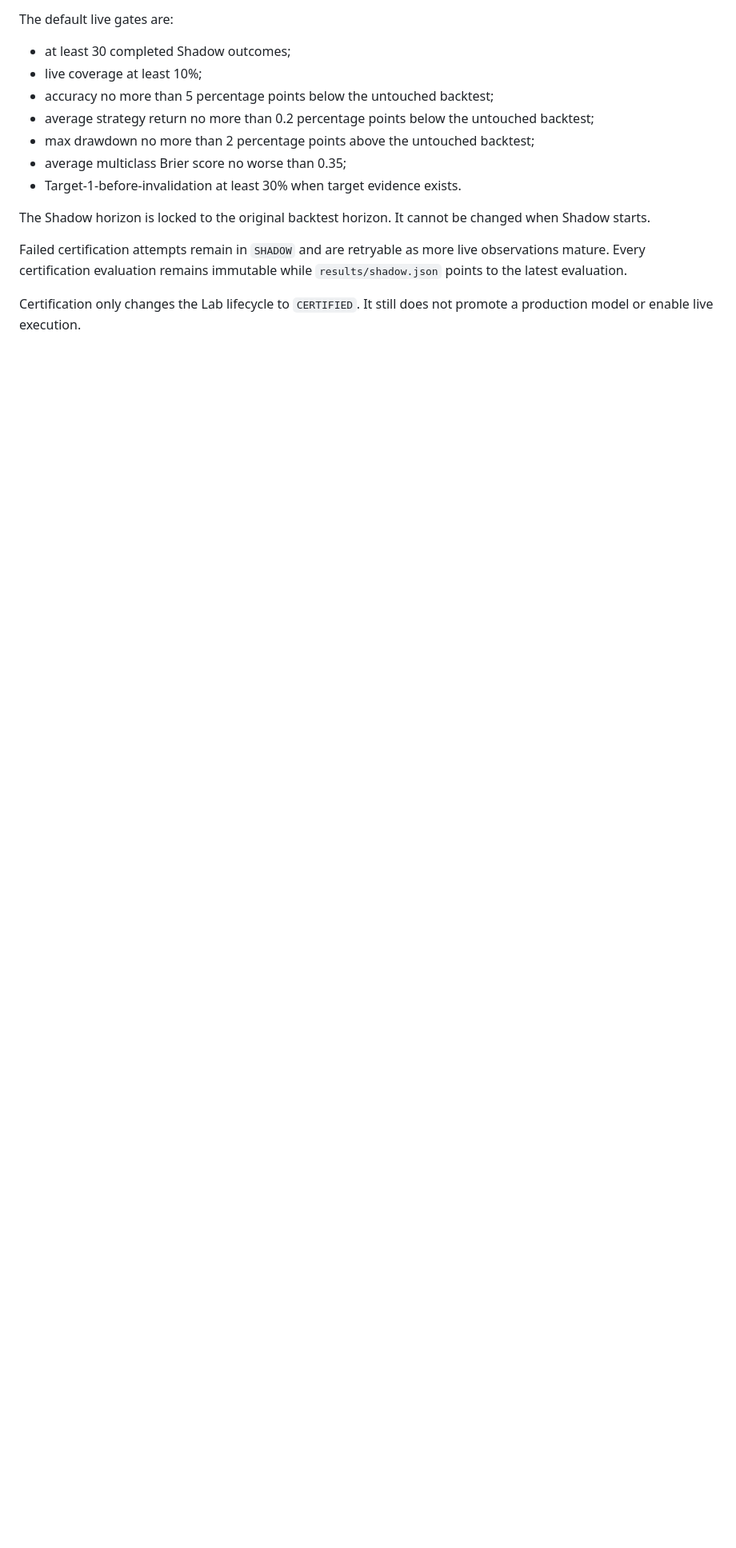
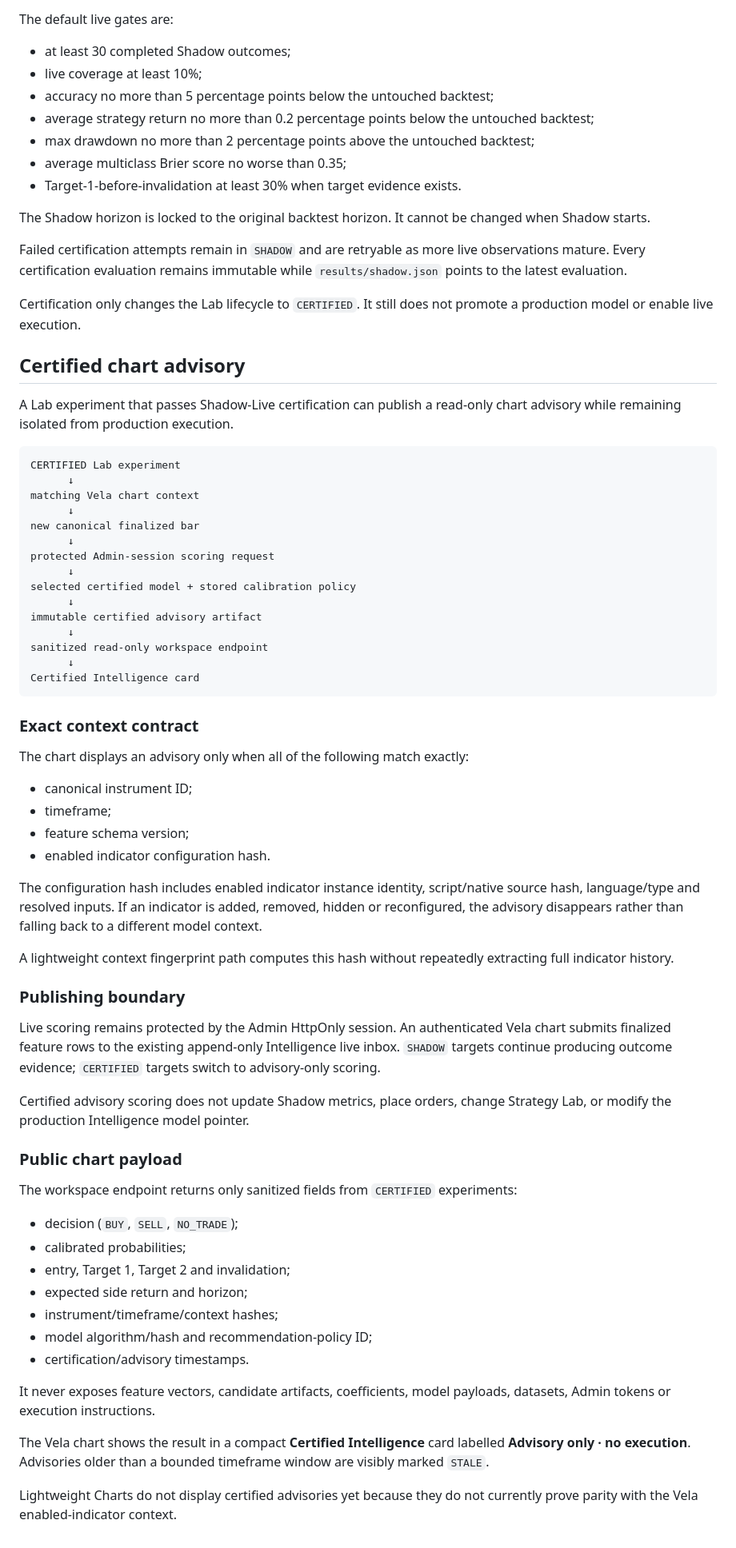
Before and after one commit to indigiti/QNext, a Markdown page: docs/architecture/intelligence-lab.md, the part around the change. Shown at 80% size. Drawn GitHub-style; blank space fills up the shorter version.

Commit message:
docs: define certified chart advisory boundary

````diff
--- a/docs/architecture/intelligence-lab.md
+++ b/docs/architecture/intelligence-lab.md
@@ -353,3 +353,62 @@ The Shadow horizon is locked to the original backtest horizon. It cannot be chan
 Failed certification attempts remain in `SHADOW` and are retryable as more live observations mature. Every certification evaluation remains immutable while `results/shadow.json` points to the latest evaluation.
 
 Certification only changes the Lab lifecycle to `CERTIFIED`. It still does not promote a production model or enable live execution.
+
+## Certified chart advisory
+
+A Lab experiment that passes Shadow-Live certification can publish a read-only chart advisory while remaining isolated from production execution.
+
+```text
+CERTIFIED Lab experiment
+      ↓
+matching Vela chart context
+      ↓
+new canonical finalized bar
+      ↓
+protected Admin-session scoring request
+      ↓
+selected certified model + stored calibration policy
+      ↓
+immutable certified advisory artifact
+      ↓
+sanitized read-only workspace endpoint
+      ↓
+Certified Intelligence card
+```
+
+### Exact context contract
+
+The chart displays an advisory only when all of the following match exactly:
+
+- canonical instrument ID;
+- timeframe;
+- feature schema version;
+- enabled indicator configuration hash.
+
+The configuration hash includes enabled indicator instance identity, script/native source hash, language/type and resolved inputs. If an indicator is added, removed, hidden or reconfigured, the advisory disappears rather than falling back to a different model context.
+
+A lightweight context fingerprint path computes this hash without repeatedly extracting full indicator history.
+
+### Publishing boundary
+
+Live scoring remains protected by the Admin HttpOnly session. An authenticated Vela chart submits finalized feature rows to the existing append-only Intelligence live inbox. `SHADOW` targets continue producing outcome evidence; `CERTIFIED` targets switch to advisory-only scoring.
+
+Certified advisory scoring does not update Shadow metrics, place orders, change Strategy Lab, or modify the production Intelligence model pointer.
+
+### Public chart payload
+
+The workspace endpoint returns only sanitized fields from `CERTIFIED` experiments:
+
+- decision (`BUY`, `SELL`, `NO_TRADE`);
+- calibrated probabilities;
+- entry, Target 1, Target 2 and invalidation;
+- expected side return and horizon;
+- instrument/timeframe/context hashes;
+- model algorithm/hash and recommendation-policy ID;
+- certification/advisory timestamps.
+
+It never exposes feature vectors, candidate artifacts, coefficients, model payloads, datasets, Admin tokens or execution instructions.
+
+The Vela chart shows the result in a compact **Certified Intelligence** card labelled **Advisory only · no execution**. Advisories older than a bounded timeframe window are visibly marked `STALE`.
+
+Lightweight Charts do not display certified advisories yet because they do not currently prove parity with the Vela enabled-indicator context.
````
